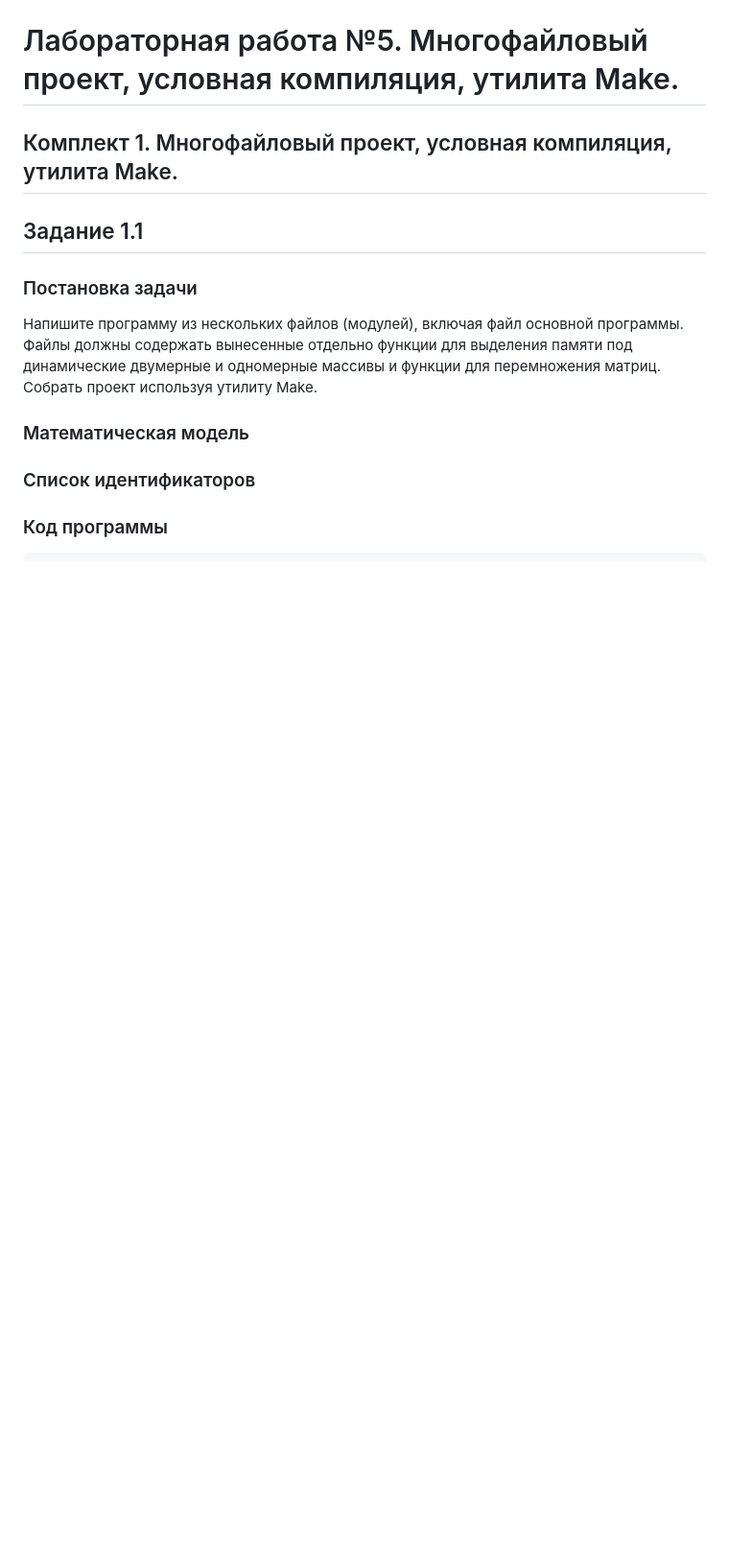
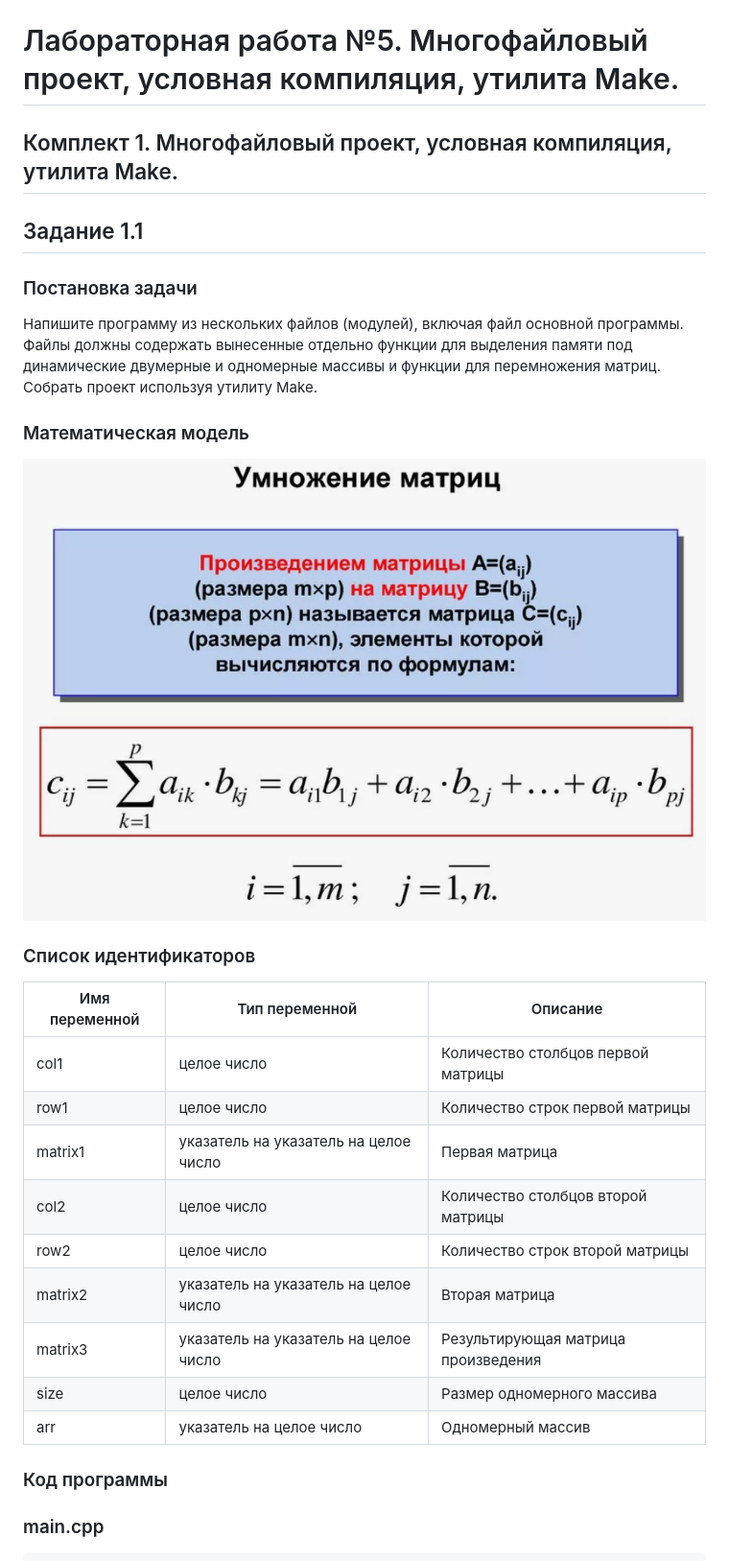
Before and after one commit to huksleva/RSPU_C, a Markdown page: лаба 5/lab_5-Тоц_Леонид_1курс_ИВТ-2.md, the part around one of its changes. Shown at 96% size. Rendered like a GitHub page; pictures changed too: лаба 5/img.png (added); blank space fills up the shorter version.

````diff
--- a/лаба 5/lab_5-Тоц_Леонид_1курс_ИВТ-2.md
+++ b/лаба 5/lab_5-Тоц_Леонид_1курс_ИВТ-2.md
@@ -11,8 +11,22 @@
 проект используя утилиту Make.
 
 ### Математическая модель
+![img.png](img.png)
 
 ### Список идентификаторов
+| Имя переменной | Тип переменной                        | Описание                            |
+|----------------|---------------------------------------|-------------------------------------|
+| col1           | целое число                           | Количество столбцов первой матрицы  |
+| row1           | целое число                           | Количество строк первой матрицы     |
+| matrix1        | указатель на указатель на целое число | Первая матрица                      |
+| col2           | целое число                           | Количество столбцов второй матрицы  |
+| row2           | целое число                           | Количество строк второй матрицы     |
+| matrix2        | указатель на указатель на целое число | Вторая матрица                      |
+| matrix3        | указатель на указатель на целое число | Результирующая матрица произведения |
+| size           | целое число                           | Размер одномерного массива          |
+| arr            | указатель на целое число              | Одномерный массив                   |
+
 
 ### Код программы
+### main.cpp
 ```c
````
Also changed, not shown: other parts of лаба 5/lab_5-Тоц_Леонид_1курс_ИВТ-2.md (+136 -14 lines), лаба 5/img_1.png (added), 16 other files.
